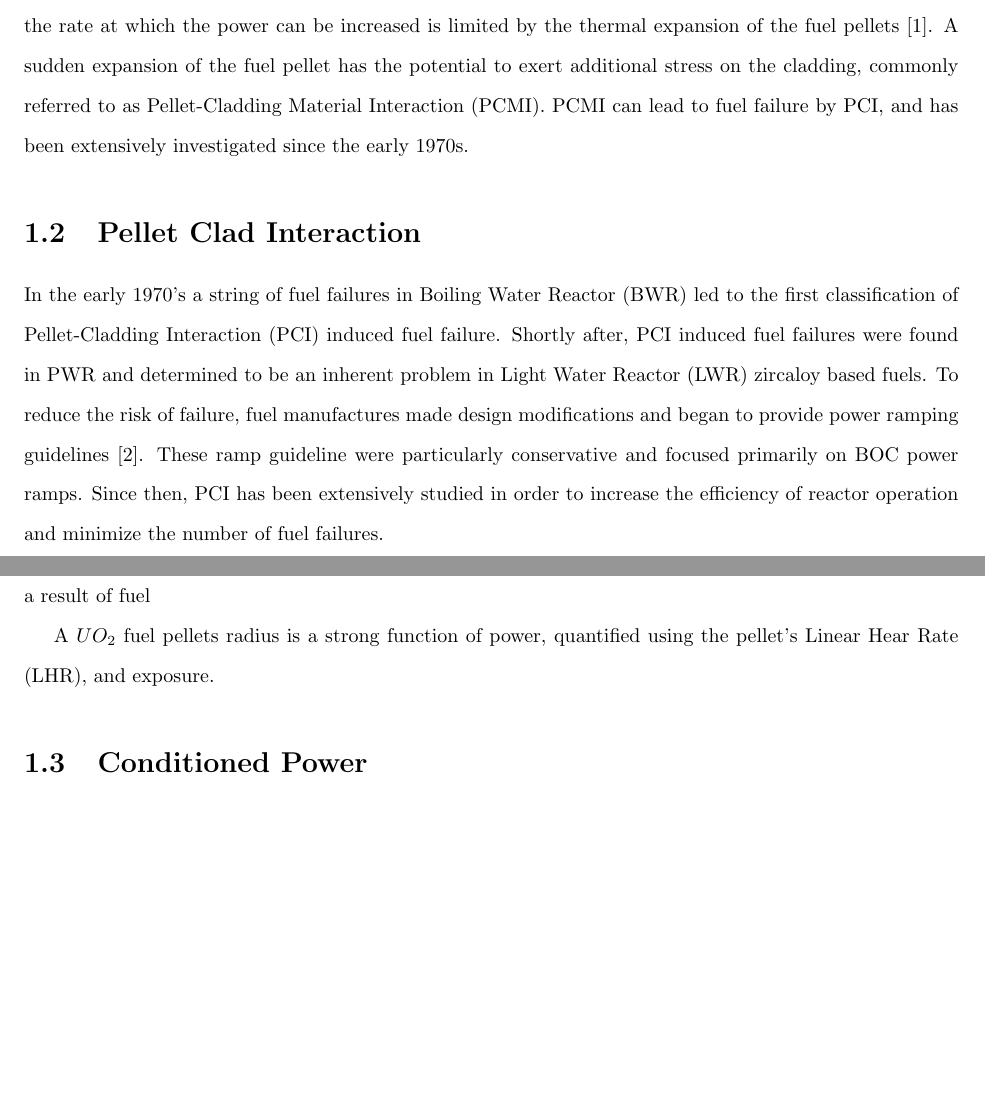
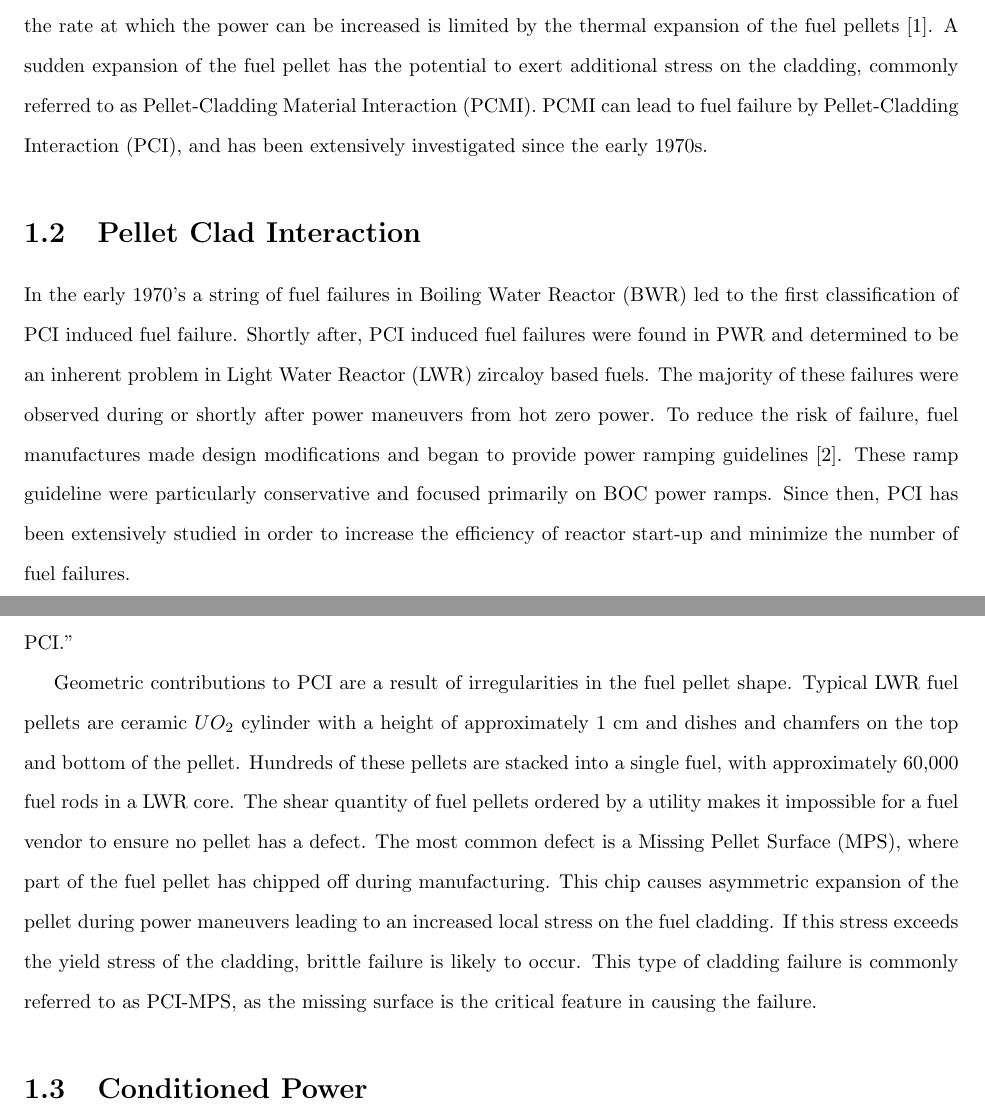
Before and after one commit to dogrady2/masters-thesis, a LaTeX thesis (dogrady2_MS_thesis.tex, which reads acros.tex): two parts of pages 12 and 13 of 19, joined at a grey line, cut so that both start at the same text, the shorter picture padded with empty space. Compiled offline with pdfLaTeX; a missing bibliography style is replaced by a similar one.

Commit message:
June 6 started to work on introduction/literature review

```diff
--- a/acros.tex
+++ b/acros.tex
@@ -7,6 +7,8 @@
 \newacronym{PCI}{PCI}{Pellet-Cladding Interaction}
 \newacronym{PCMI}{PCMI}{Pellet-Cladding Material Interaction}
 \newacronym{lhr}{LHR}{Linear Hear Rate}
+\newacronym{SCC}{SCC}{Stress Corrosion Cracking}
+\newacronym{MPS}{MPS}{Missing Pellet Surface}
 
 \newacronym{BOC}{BOC}{Beginning of Cycle}
 \newacronym{BOL}{BOL}{Beginning of Life}
--- a/dogrady2_MS_thesis.tex
+++ b/dogrady2_MS_thesis.tex
@@ -133,13 +125,15 @@ Changes in local power can cause fuel to swell or contract, due to thermal expan
 If a utility chooses to ramp down the reactor during times of low demand, or high supply, the fuel pellets will contract.
 When the decision is made to return the reactor back to full power, the rate at which the power can be increased is limited by the thermal expansion of the fuel pellets \cite{gartner_power_1984}.
 A sudden expansion of the fuel pellet has the potential to exert additional stress on the cladding, commonly referred to as \gls{PCMI}.
-\gls{PCMI} can lead to fuel failure by {PCI}, and has been extensively investigated since the early 1970s.
+\gls{PCMI} can lead to fuel failure by \gls{PCI}, and has been extensively investigated since the early 1970s.
 
 %%%%%%%%%%%%%%%%%%%%%%%%%%%%%%%%%%%%%%%%%%%%%%%%%%%%%%%%%
 \section{Pellet Clad Interaction}
 %%%%%%%%%%%%%%%%%%%%%%%%%%%%%%%%%%%%%%%%%%%%%%%%%%%%%%%%%
+
 In the early 1970's a string of fuel failures in \gls{BWR} led to the first classification of \gls{PCI} induced fuel failure.
 Shortly after, \gls{PCI} induced fuel failures were found in \gls{PWR} and determined to be an inherent problem in \gls{LWR} zircaloy based fuels. %Find citation
-To reduce the risk of failure, fuel manufactures made design modifications and began to provide power ramping guidelines \cite{kennard_PCI_2016}.
+The majority of these failures were observed during or shortly after power maneuvers from hot zero power.
+To reduce the risk of failure, fuel manufactures made design modifications and began to provide power ramping guidelines \cite{kennard_pci_2016}.
 These ramp guideline were particularly conservative and focused primarily on \gls{BOC} power ramps.
-Since then, \gls{PCI} has been extensively studied in order to increase the efficiency of reactor operation and minimize the number of fuel failures.
+Since then, \gls{PCI} has been extensively studied in order to increase the efficiency of reactor start-up and minimize the number of fuel failures.
@@ -151 +142,0 @@ In the absence of fuel/cladding defects, it is the primary cause of fuel failure
-\gls{PCI} is a result of fuel
@@ -152,5 +149,20 @@ In the absence of fuel/cladding defects, it is the primary cause of fuel failure
+In the presence of prolonged \gls{PCMI}, the corrosive chemical environment causes inter granular crack propagation, or \gls{SCC}, through the zircaloy based cladding.
+This type of cladding failure is commonly referred to as \gls{PCI}-\gls{SCC}, or "classical \gls{PCI}."
 
-A $UO_2$ fuel pellets radius is a strong function of power, quantified using the pellet's \gls{lhr}, and exposure.
+Geometric contributions to \gls{PCI} are a result of irregularities in the fuel pellet shape.
+Typical \gls{LWR} fuel pellets are ceramic $UO_2$ cylinder with a height of approximately 1 cm and dishes and chamfers on the top and bottom of the pellet.
+Hundreds of these pellets are stacked into a single fuel, with approximately 60,000 fuel rods in a \gls{LWR} core.
+The shear quantity of fuel pellets ordered by a utility makes it impossible for a fuel vendor to ensure no pellet has a defect.
+The most common defect is a \gls{MPS}, where part of the fuel pellet has chipped off during manufacturing.
+This chip causes asymmetric expansion of the pellet during power maneuvers leading to an increased local stress on the fuel cladding.
+If this stress exceeds the yield stress of the cladding, brittle failure is likely to occur.
+This type of cladding failure is commonly referred to as \gls{PCI}-\gls{MPS}, as the missing surface is the critical feature in causing the failure.
+
+
+
+
+
+
 %%%%%%%%%%%%%%%%%%%%%%%%%%%%%%%%%%%%%%%%%%%%%%%%%%%%%%%%%
 \section{Conditioned Power}
 %%%%%%%%%%%%%%%%%%%%%%%%%%%%%%%%%%%%%%%%%%%%%%%%%%%%%%%%%
```
Also changed, not shown: Masters.bib (+10 -0 lines), dogrady2_MS_thesis.pdf, dogrady2_MS_thesis.tex (18 more changed lines).
